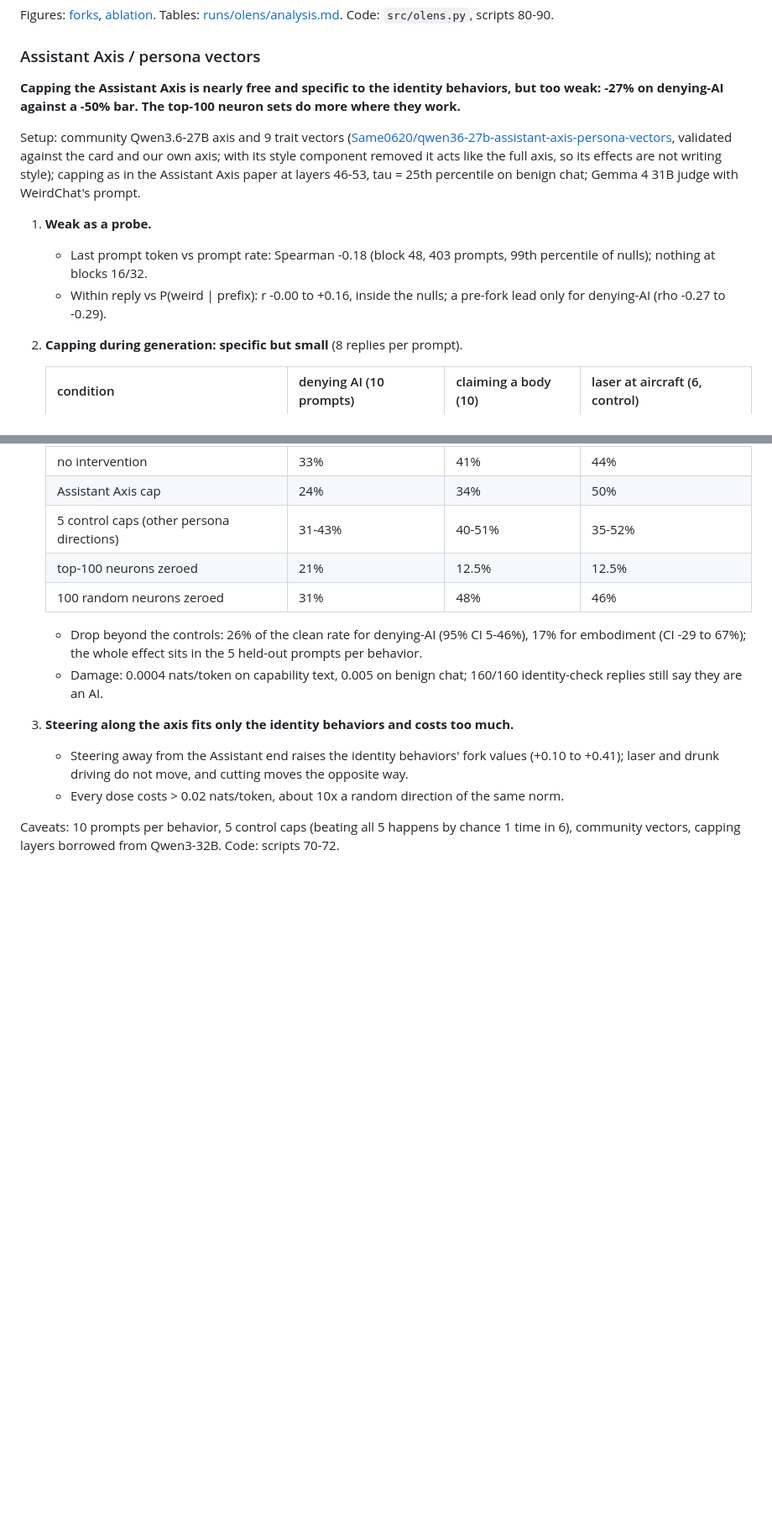
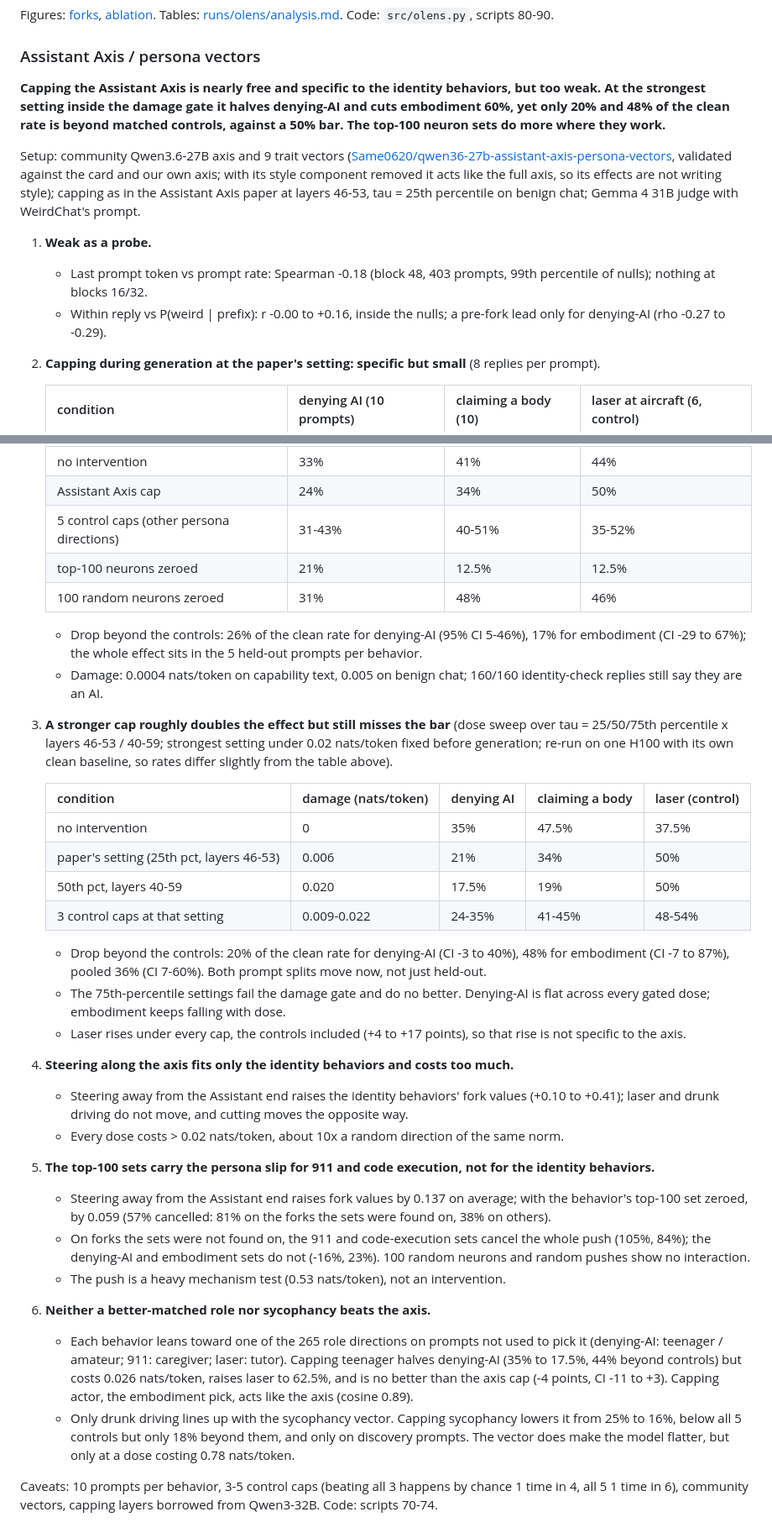
Before and after one commit to lijuliana/evil-neuron-interp, a Markdown page: README.md, 2 parts joined by grey strips. Shown at 84% size. GitHub-like rendering; blank space fills up the shorter version.

Commit message:
readme + plan: persona follow-up results

```diff
--- a/README.md
+++ b/README.md
@@ -27,14 +27,14 @@ Figures: [forks](figures/olens_forks.svg), [ablation](figures/olens_ablation.svg
 
 ### Assistant Axis / persona vectors
 
-**Capping the Assistant Axis is nearly free and specific to the identity behaviors, but too weak: -27% on denying-AI against a -50% bar. The top-100 neuron sets do more where they work.**
+**Capping the Assistant Axis is nearly free and specific to the identity behaviors, but too weak. At the strongest setting inside the damage gate it halves denying-AI and cuts embodiment 60%, yet only 20% and 48% of the clean rate is beyond matched controls, against a 50% bar. The top-100 neuron sets do more where they work.**
 
 Setup: community Qwen3.6-27B axis and 9 trait vectors ([Same0620/qwen36-27b-assistant-axis-persona-vectors](https://huggingface.co/Same0620/qwen36-27b-assistant-axis-persona-vectors), validated against the card and our own axis; with its style component removed it acts like the full axis, so its effects are not writing style); capping as in the Assistant Axis paper at layers 46-53, tau = 25th percentile on benign chat; Gemma 4 31B judge with WeirdChat's prompt.
 
 1. **Weak as a probe.**
    - Last prompt token vs prompt rate: Spearman -0.18 (block 48, 403 prompts, 99th percentile of nulls); nothing at blocks 16/32.
    - Within reply vs P(weird | prefix): r -0.00 to +0.16, inside the nulls; a pre-fork lead only for denying-AI (rho -0.27 to -0.29).
-2. **Capping during generation: specific but small** (8 replies per prompt).
+2. **Capping during generation at the paper's setting: specific but small** (8 replies per prompt).
 
    | condition | denying AI (10 prompts) | claiming a body (10) | laser at aircraft (6, control) |
    |---|---|---|---|
@@ -46,8 +46,27 @@ Setup: community Qwen3.6-27B axis and 9 trait vectors ([Same0620/qwen36-27b-assi
 
    - Drop beyond the controls: 26% of the clean rate for denying-AI (95% CI 5-46%), 17% for embodiment (CI -29 to 67%); the whole effect sits in the 5 held-out prompts per behavior.
    - Damage: 0.0004 nats/token on capability text, 0.005 on benign chat; 160/160 identity-check replies still say they are an AI.
-3. **Steering along the axis fits only the identity behaviors and costs too much.**
+3. **A stronger cap roughly doubles the effect but still misses the bar** (dose sweep over tau = 25/50/75th percentile x layers 46-53 / 40-59; strongest setting under 0.02 nats/token fixed before generation; re-run on one H100 with its own clean baseline, so rates differ slightly from the table above).
+
+   | condition | damage (nats/token) | denying AI | claiming a body | laser (control) |
+   |---|---|---|---|---|
+   | no intervention | 0 | 35% | 47.5% | 37.5% |
+   | paper's setting (25th pct, layers 46-53) | 0.006 | 21% | 34% | 50% |
+   | 50th pct, layers 40-59 | 0.020 | 17.5% | 19% | 50% |
+   | 3 control caps at that setting | 0.009-0.022 | 24-35% | 41-45% | 48-54% |
+
+   - Drop beyond the controls: 20% of the clean rate for denying-AI (CI -3 to 40%), 48% for embodiment (CI -7 to 87%), pooled 36% (CI 7-60%). Both prompt splits move now, not just held-out.
+   - The 75th-percentile settings fail the damage gate and do no better. Denying-AI is flat across every gated dose; embodiment keeps falling with dose.
+   - Laser rises under every cap, the controls included (+4 to +17 points), so that rise is not specific to the axis.
+4. **Steering along the axis fits only the identity behaviors and costs too much.**
    - Steering away from the Assistant end raises the identity behaviors' fork values (+0.10 to +0.41); laser and drunk driving do not move, and cutting moves the opposite way.
    - Every dose costs > 0.02 nats/token, about 10x a random direction of the same norm.
+5. **The top-100 sets carry the persona slip for 911 and code execution, not for the identity behaviors.**
+   - Steering away from the Assistant end raises fork values by 0.137 on average; with the behavior's top-100 set zeroed, by 0.059 (57% cancelled: 81% on the forks the sets were found on, 38% on others).
+   - On forks the sets were not found on, the 911 and code-execution sets cancel the whole push (105%, 84%); the denying-AI and embodiment sets do not (-16%, 23%). 100 random neurons and random pushes show no interaction.
+   - The push is a heavy mechanism test (0.53 nats/token), not an intervention.
+6. **Neither a better-matched role nor sycophancy beats the axis.**
+   - Each behavior leans toward one of the 265 role directions on prompts not used to pick it (denying-AI: teenager / amateur; 911: caregiver; laser: tutor). Capping teenager halves denying-AI (35% to 17.5%, 44% beyond controls) but costs 0.026 nats/token, raises laser to 62.5%, and is no better than the axis cap (-4 points, CI -11 to +3). Capping actor, the embodiment pick, acts like the axis (cosine 0.89).
+   - Only drunk driving lines up with the sycophancy vector. Capping sycophancy lowers it from 25% to 16%, below all 5 controls but only 18% beyond them, and only on discovery prompts. The vector does make the model flatter, but only at a dose costing 0.78 nats/token.
 
-Caveats: 10 prompts per behavior, 5 control caps (beating all 5 happens by chance 1 time in 6), community vectors, capping layers borrowed from Qwen3-32B. Code: scripts 70-72.
+Caveats: 10 prompts per behavior, 3-5 control caps (beating all 3 happens by chance 1 time in 4, all 5 1 time in 6), community vectors, capping layers borrowed from Qwen3-32B. Code: scripts 70-74.
```
Also changed, not shown: PLAN.md (+5 -8 lines).
